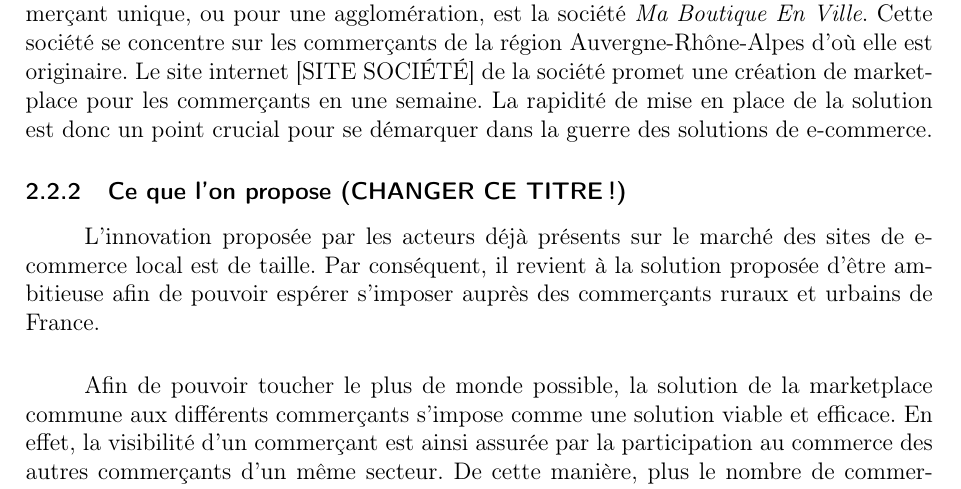
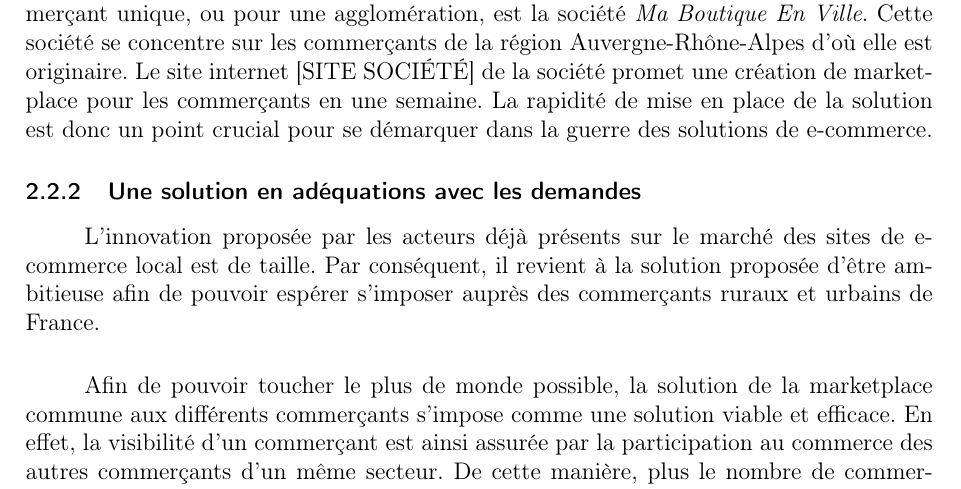
Before and after one commit to Fgdou/LaCueillette, a LaTeX document (Rapport/LaTex/rapport_tipe.tex): part of page 8 of 18, cut so that both start at the same text. Compiled offline with pdfLaTeX.

Commit message:
Change 2.2.2 title

```diff
--- a/Rapport/LaTex/rapport_tipe.tex
+++ b/Rapport/LaTex/rapport_tipe.tex
@@ -99,7 +99,7 @@
 \paragraph{}La deuxième solution proposée par les sociétés est de créer un site de e-commerce pour chaque commerçant faisant appel à elles. La société \textit{Shopify} est une société canadienne, cotée à la bourse de New York (NYSE) et à la bourse de Toronto (TSX) [SITE DE LA SOCIÉTÉ], proposant de créer un site de e-commerce pour ses clients. Elle propose aussi de gérer la logistique et l’envoie des produits avec une offre de Dropshipping, ce qui permet au commerçant de se concentrer sur son activité de commerçant physique et non sur ses activités de e-commerce. Cette solution peut être adaptée pour les Denrées Non Périssables (abrégé DNP en vocabulaire commercial) mais en aucun cas un boulanger pourrait, par exemple, en faire l’usage.
 \paragraph{}La deuxième société proposant, elle aussi, la création de e-commerce pour un commerçant unique, ou pour une agglomération, est la société \textit{Ma Boutique En Ville}. Cette société se concentre sur les commerçants de la région Auvergne-Rhône-Alpes d’où elle est originaire. Le site internet [SITE SOCIÉTÉ] de la société promet une création de marketplace pour les commerçants en une semaine. La rapidité de mise en place de la solution est donc un point crucial pour se démarquer dans la guerre des solutions de e-commerce.
 
-\subsubsection{Ce que l'on propose (CHANGER CE TITRE !)}
+\subsubsection{Une solution en adéquations avec les demandes}
 
 \paragraph{}L'innovation proposée par les acteurs déjà présents sur le marché des sites de e-commerce local est de taille. Par conséquent, il revient à la solution proposée d’être ambitieuse afin de pouvoir espérer s’imposer auprès des commerçants ruraux et urbains de France.
 \paragraph{}Afin de pouvoir toucher le plus de monde possible, la solution de la marketplace commune aux différents commerçants s’impose comme une solution viable et efficace. En effet, la visibilité d’un commerçant est ainsi assurée par la participation au commerce des autres commerçants d’un même secteur. De cette manière, plus le nombre de commerçants est important, plus le trafic sur le site est important ainsi l'adhésion de certains commerçants entraîne celle de leur confrères.
```
Also changed, not shown: Rapport/LaTex/rapport_tipe.pdf.
